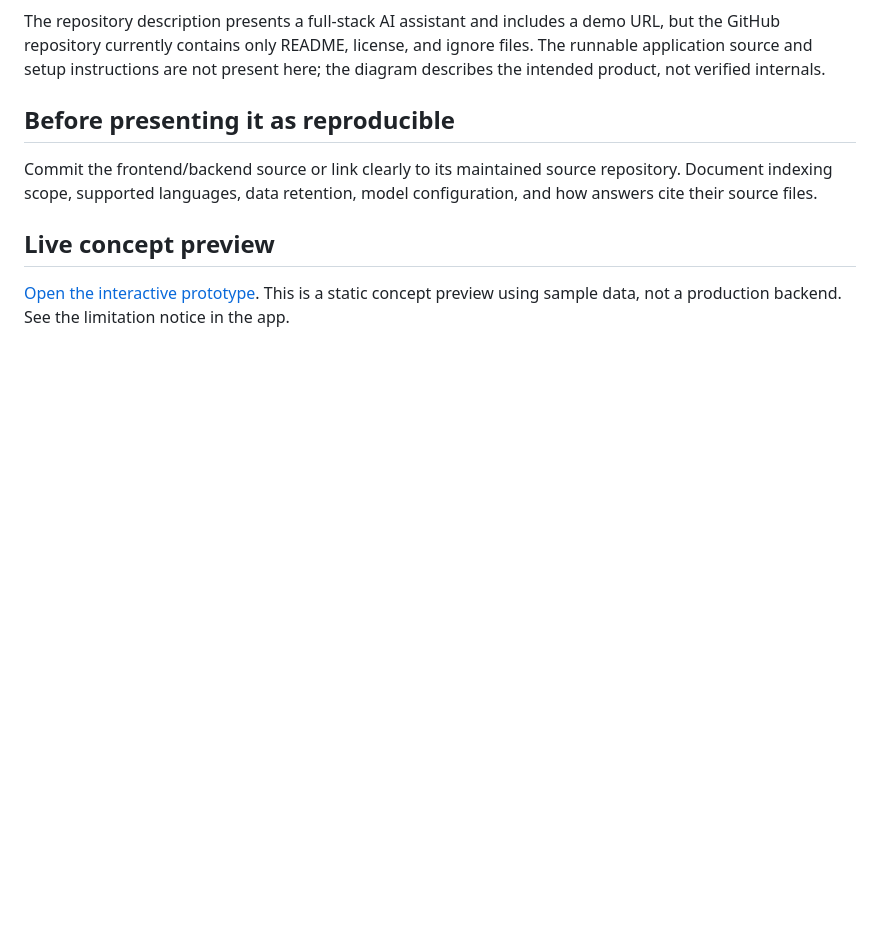
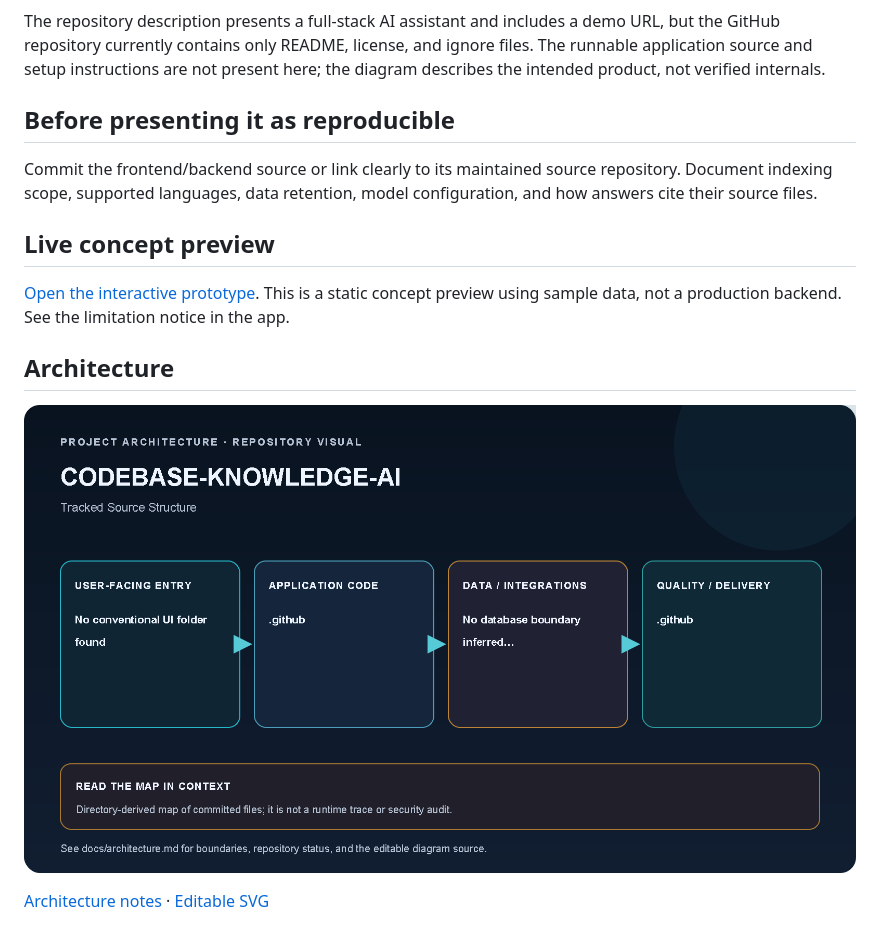
Before and after one commit to kalyan870/codebase-knowledge-ai, a Markdown page: README.md, the part around the change. Drawn GitHub-style; pictures changed too: docs/images/codebase-knowledge-ai-architecture.png (added); blank space fills up the shorter version.

Commit message:
docs: add project architecture and status

```diff
--- a/README.md
+++ b/README.md
@@ -22,3 +22,10 @@ Commit the frontend/backend source or link clearly to its maintained source repo
 ## Live concept preview
 
 [Open the interactive prototype](https://kalyan870.github.io/codebase-knowledge-ai/). This is a static concept preview using sample data, not a production backend. See the limitation notice in the app.
+
+## Architecture
+
+
+![codebase-knowledge-ai architecture map](docs/images/codebase-knowledge-ai-architecture.png)
+
+[Architecture notes](docs/architecture.md) · [Editable SVG](docs/images/codebase-knowledge-ai-architecture.svg)
```
Also changed, not shown: docs/architecture.md (added, +30 -0 lines), 1 other file.
